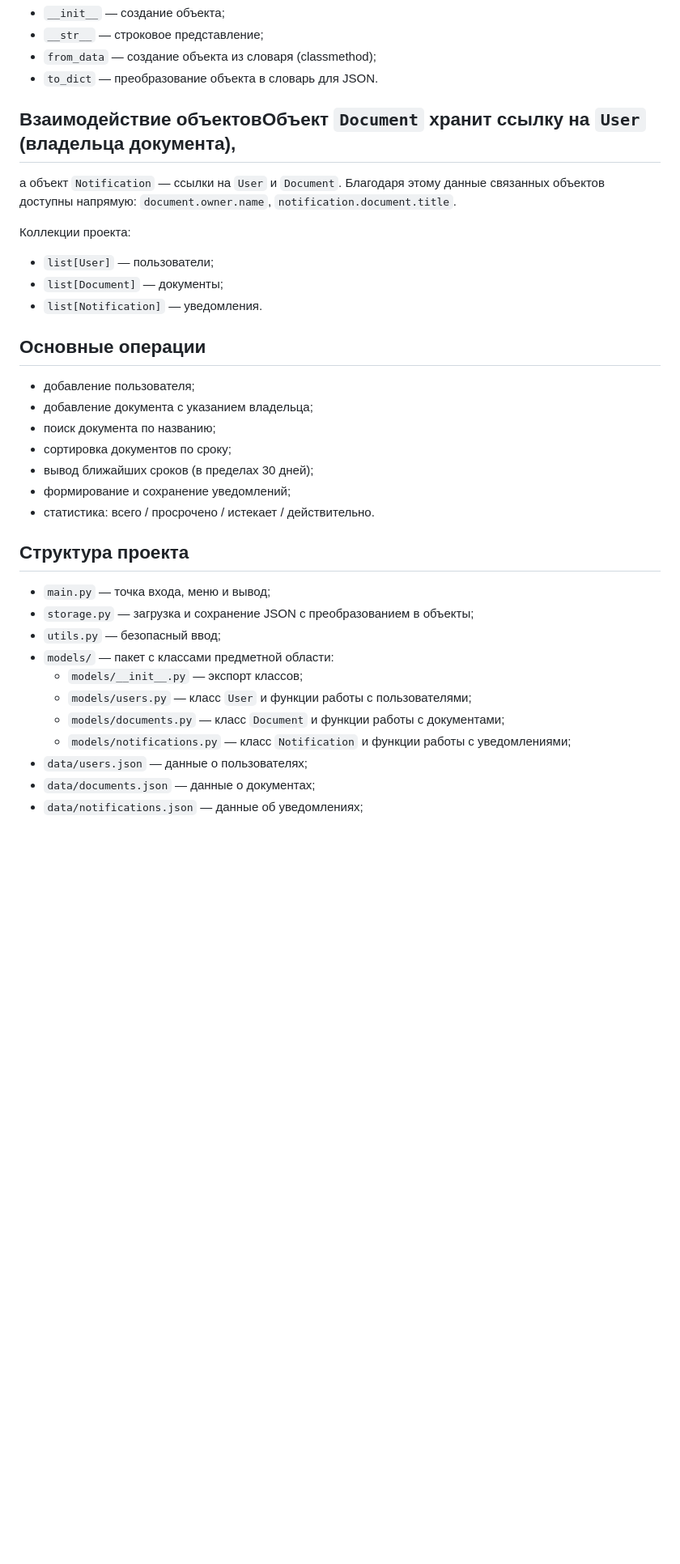
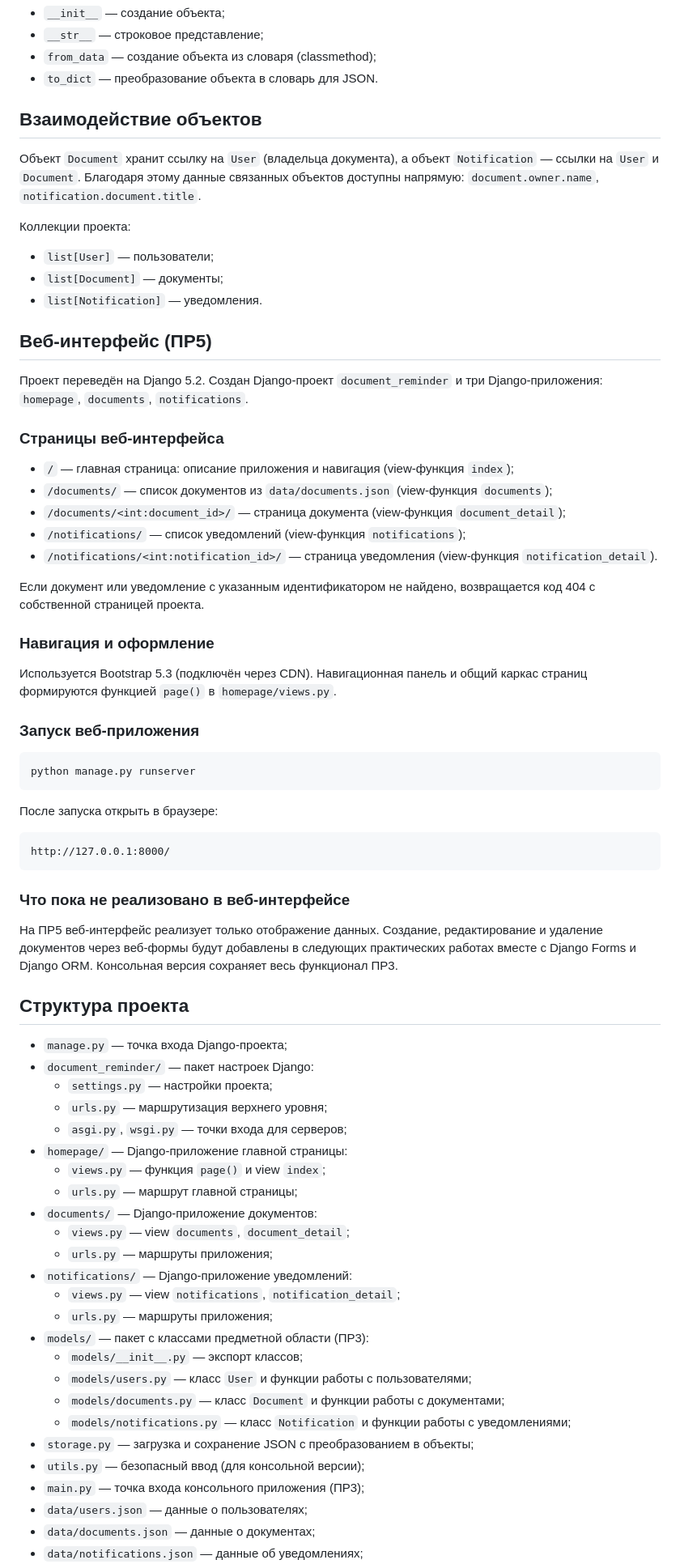
Before and after one commit to ArtemSurDev/document-reminder, a Markdown page: README.md, the part around one of its changes. Shown at 81% size. GitHub-like rendering; blank space fills up the shorter version.

Commit message:
ПР 5: обновлен readme.md

```diff
--- a/README.md
+++ b/README.md
@@ -58,7 +60,9 @@
 - `from_data` — создание объекта из словаря (classmethod);
 - `to_dict` — преобразование объекта в словарь для JSON.
 
-## Взаимодействие объектовОбъект `Document` хранит ссылку на `User` (владельца документа),
+## Взаимодействие объектов
+
+Объект `Document` хранит ссылку на `User` (владельца документа),
 а объект `Notification` — ссылки на `User` и `Document`. Благодаря
 этому данные связанных объектов доступны напрямую: `document.owner.name`,
 `notification.document.title`.
@@ -68,26 +72,72 @@
 - `list[Document]` — документы;
 - `list[Notification]` — уведомления.
 
-## Основные операции
+## Веб-интерфейс (ПР5)
 
-- добавление пользователя;
-- добавление документа с указанием владельца;
-- поиск документа по названию;
-- сортировка документов по сроку;
-- вывод ближайших сроков (в пределах 30 дней);
-- формирование и сохранение уведомлений;
-- статистика: всего / просрочено / истекает / действительно.
+Проект переведён на Django 5.2. Создан Django-проект `document_reminder`
+и три Django-приложения: `homepage`, `documents`, `notifications`.
+
+### Страницы веб-интерфейса
+
+- `/` — главная страница: описание приложения и навигация
+  (view-функция `index`);
+- `/documents/` — список документов из `data/documents.json`
+  (view-функция `documents`);
+- `/documents/<int:document_id>/` — страница документа
+  (view-функция `document_detail`);
+- `/notifications/` — список уведомлений
+  (view-функция `notifications`);
+- `/notifications/<int:notification_id>/` — страница уведомления
+  (view-функция `notification_detail`).
+
+Если документ или уведомление с указанным идентификатором не найдено,
+возвращается код 404 с собственной страницей проекта.
+
+### Навигация и оформление
+
+Используется Bootstrap 5.3 (подключён через CDN). Навигационная панель
+и общий каркас страниц формируются функцией `page()` в
+`homepage/views.py`.
+
+### Запуск веб-приложения
+
+    python manage.py runserver
+
+После запуска открыть в браузере:
+
+    http://127.0.0.1:8000/
+
+### Что пока не реализовано в веб-интерфейсе
+
+На ПР5 веб-интерфейс реализует только отображение данных. Создание,
+редактирование и удаление документов через веб-формы будут добавлены
+в следующих практических работах вместе с Django Forms и Django ORM.
+Консольная версия сохраняет весь функционал ПР3.
 
 ## Структура проекта
 
-- `main.py` — точка входа, меню и вывод;
-- `storage.py` — загрузка и сохранение JSON с преобразованием в объекты;
-- `utils.py` — безопасный ввод;
-- `models/` — пакет с классами предметной области:
+- `manage.py` — точка входа Django-проекта;
+- `document_reminder/` — пакет настроек Django:
+  - `settings.py` — настройки проекта;
+  - `urls.py` — маршрутизация верхнего уровня;
+  - `asgi.py`, `wsgi.py` — точки входа для серверов;
+- `homepage/` — Django-приложение главной страницы:
+  - `views.py` — функция `page()` и view `index`;
+  - `urls.py` — маршрут главной страницы;
+- `documents/` — Django-приложение документов:
+  - `views.py` — view `documents`, `document_detail`;
+  - `urls.py` — маршруты приложения;
+- `notifications/` — Django-приложение уведомлений:
+  - `views.py` — view `notifications`, `notification_detail`;
+  - `urls.py` — маршруты приложения;
+- `models/` — пакет с классами предметной области (ПР3):
   - `models/__init__.py` — экспорт классов;
   - `models/users.py` — класс `User` и функции работы с пользователями;
   - `models/documents.py` — класс `Document` и функции работы с документами;
   - `models/notifications.py` — класс `Notification` и функции работы с уведомлениями;
+- `storage.py` — загрузка и сохранение JSON с преобразованием в объекты;
+- `utils.py` — безопасный ввод (для консольной версии);
+- `main.py` — точка входа консольного приложения (ПР3);
 - `data/users.json` — данные о пользователях;
 - `data/documents.json` — данные о документах;
 - `data/notifications.json` — данные об уведомлениях;
```
Also changed, not shown: other parts of README.md (+25 -10 lines).
